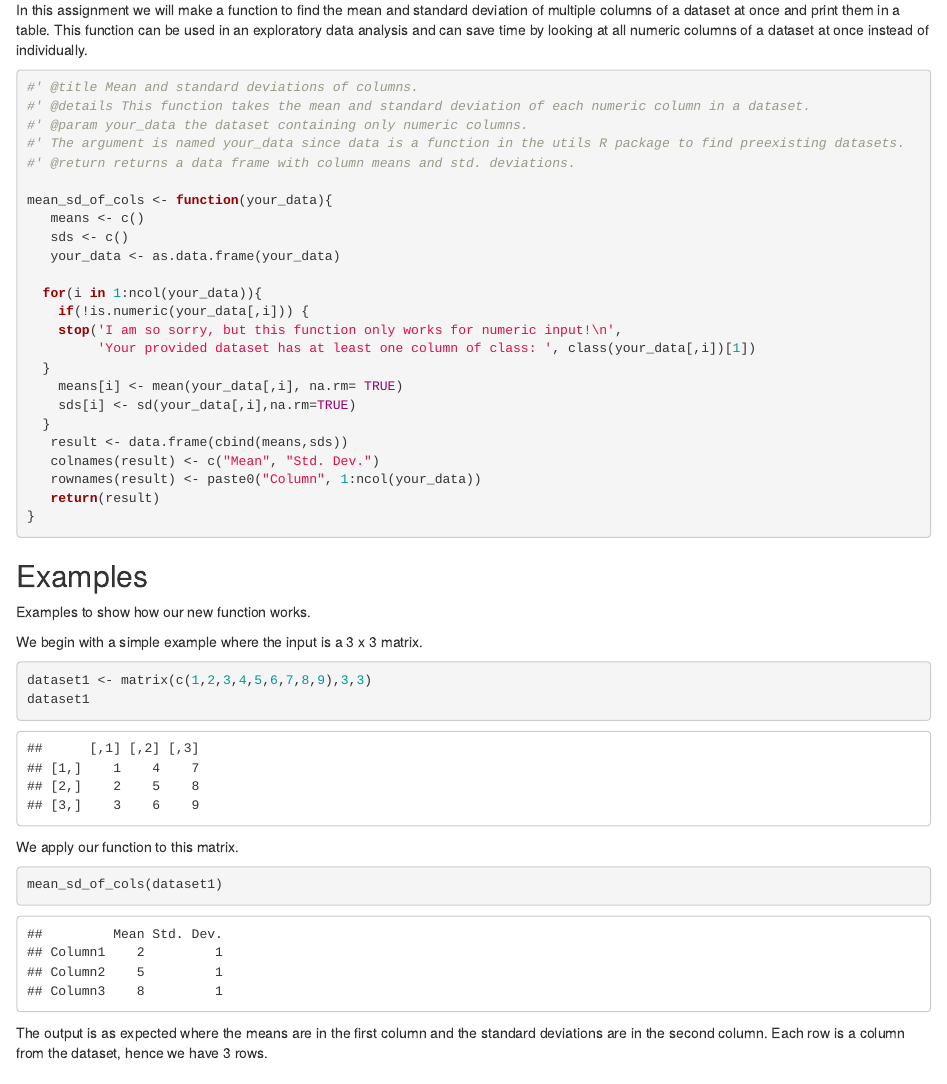
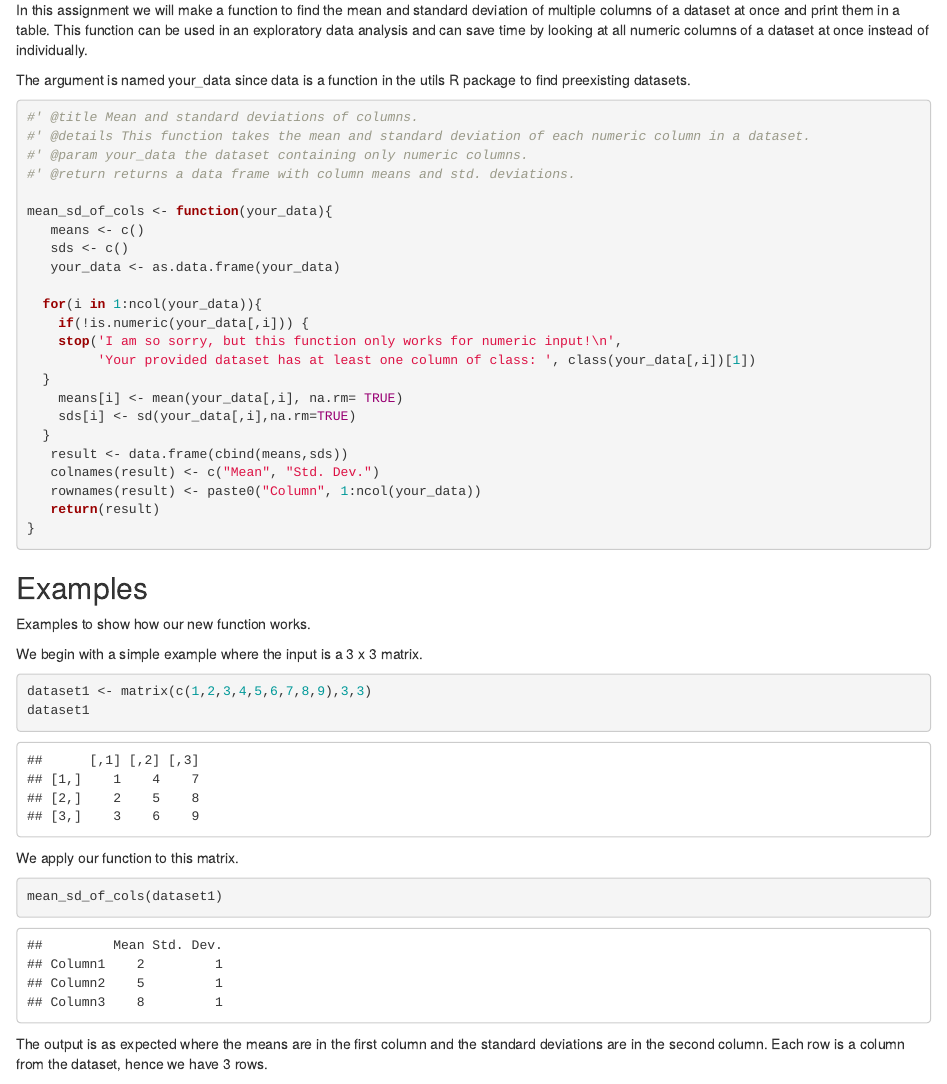
Before and after one commit to stat545ubc-2023/assignment-b1-charlotteedgar, an R Markdown document (Mean of columns function.Rmd): the page in a window 1100 px wide, from 240 px down. Rendered offline with R 4.5, knitr and Pandoc, with nearby package versions; both versions are drawn in the output format of the newer one; code that draws random numbers runs with fixed seeds of ours.

Commit message:
Justified how I named the argument.

````diff
--- a/Mean of columns function.Rmd
+++ b/Mean of columns function.Rmd
@@ -2,7 +2,7 @@
 title: "Assignment B-1"
 author: "Charlotte Edgar"
 date: "2023-10-24"
-output: pdf_document
+output: html_document
 Roxygen: list(markdown = TRUE)
 ---
 ```{r}
@@ -12,11 +12,12 @@ library(testthat)
 ## Function
 
 In this assignment we will make a function to find the mean and standard deviation of multiple columns of a dataset at once and print them in a table. This function can be used in an exploratory data analysis and can save time by looking at all numeric columns of a dataset at once instead of individually.
+
+The argument is named your_data since data is a function in the utils R package to find preexisting datasets.
 ```{r}
 #' @title Mean and standard deviations of columns.
 #' @details This function takes the mean and standard deviation of each numeric column in a dataset.
 #' @param your_data the dataset containing only numeric columns.
-#' The argument is named your_data since data is a function in the utils R package to find preexisting datasets.
 #' @return returns a data frame with column means and std. deviations.
 
 mean_sd_of_cols <- function(your_data){
````
Also changed, not shown: Mean-of-columns-function.html, Mean-of-columns-function.pdf.
